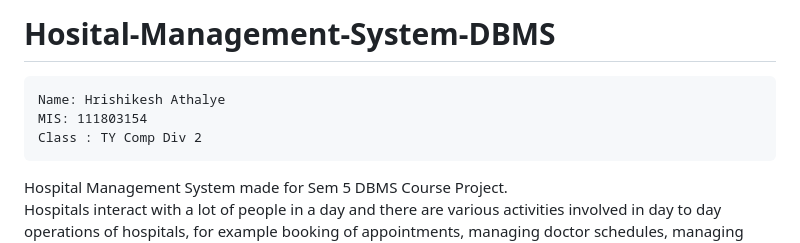
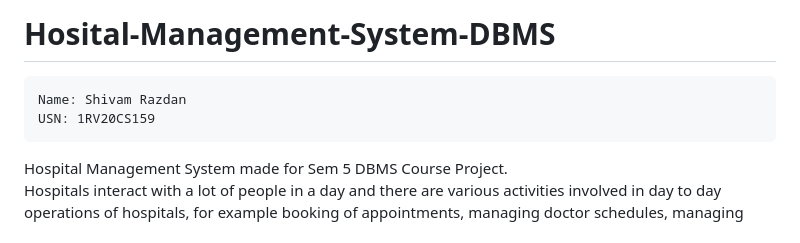
Before and after one commit to ShivamRazdan/HMS_DBMS, a Markdown page: README.md, the part around the change. Drawn GitHub-style.

```diff
--- a/README.md
+++ b/README.md
@@ -1,8 +1,7 @@
 # Hosital-Management-System-DBMS
 <pre>
-Name: Hrishikesh Athalye
-MIS: 111803154
-Class : TY Comp Div 2
+Name: Shivam Razdan
+USN: 1RV20CS159
 </pre>
 
 Hospital Management System made for Sem 5 DBMS Course Project.<br>
```
